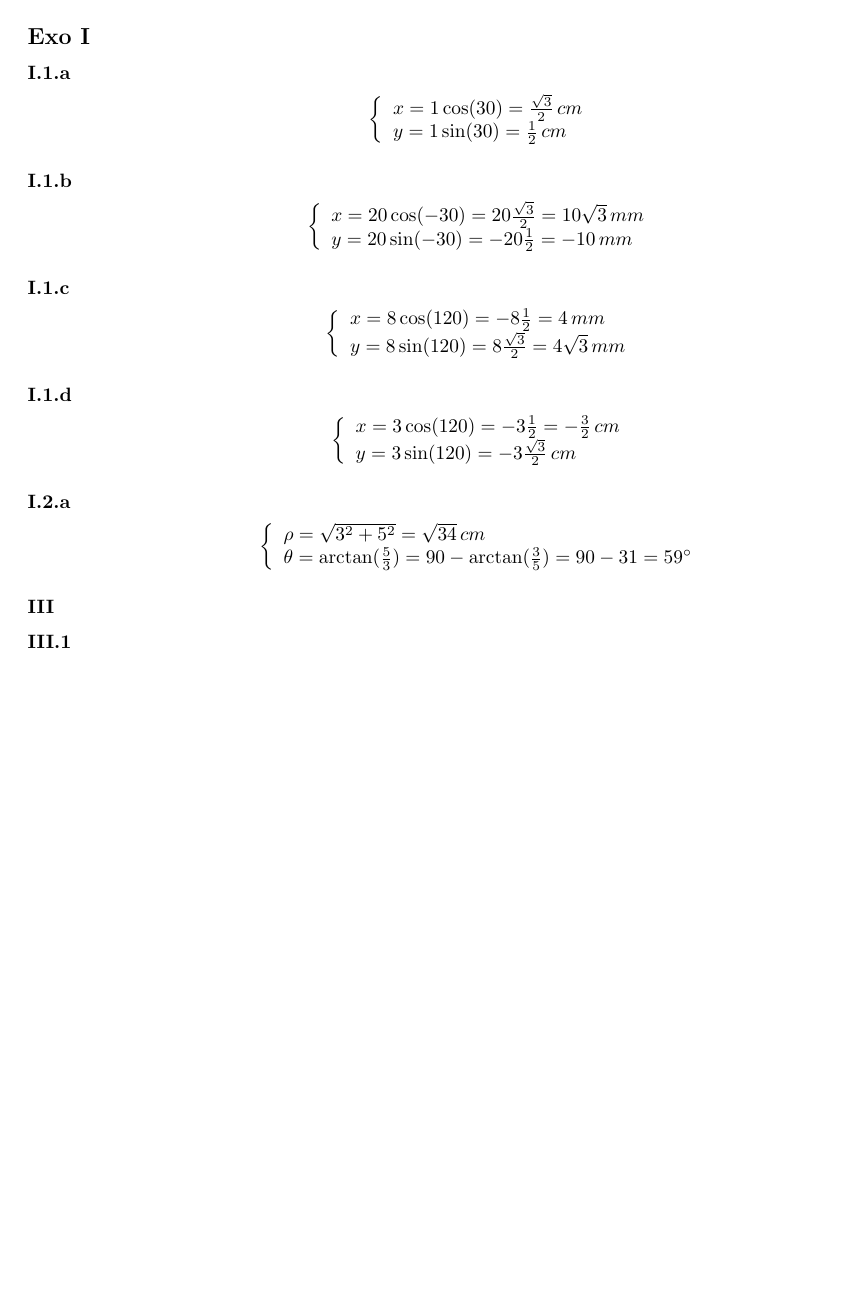
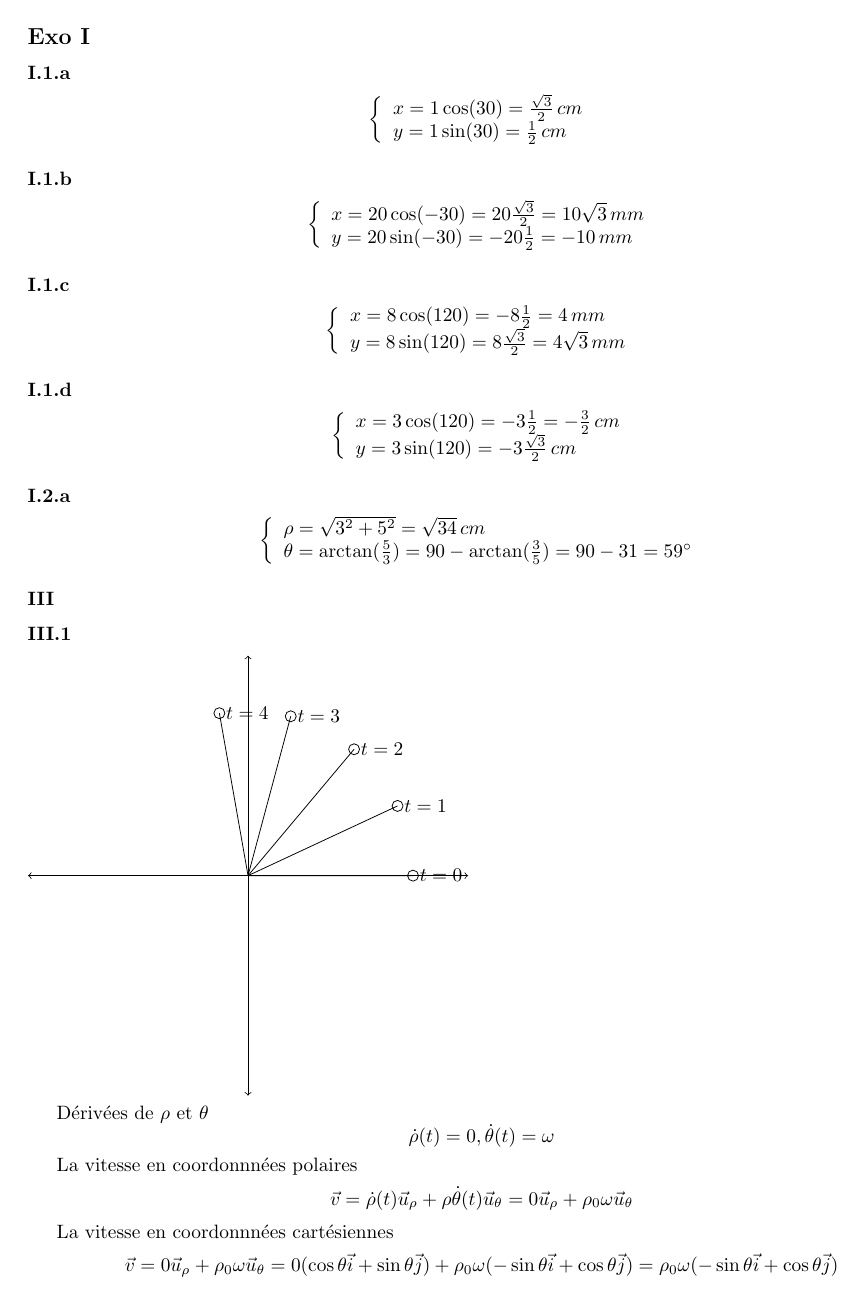
Before and after one commit to PAYRAULT/MPI, a LaTeX book (Phys_103a/TD/CCR1_sol.tex): page 2 of 2. Compiled offline with pdfLaTeX.

Commit message:
Phys_103, con't 2

```diff
--- a/Phys_103a/TD/CCR1_sol.tex
+++ b/Phys_103a/TD/CCR1_sol.tex
@@ -182,6 +188,28 @@ $$
 \subsubsection*{III}
 \subsubsection*{III.1}
 
+\begin{tikzpicture}[x=1cm,y=1cm]
+
+  \draw[<->] (-4,0)--(4,0); % l'axe des abscisses
+  \draw[<->] (0,-4)--(0,4); % l'axe des ordonnées
+
+  \draw (0,0) -- (0:3cm) circle [radius=.1] node[right]{$t=0$};
+  \draw (0,0) -- (25:3cm) circle [radius=.1] node[right]{$t=1$} ;
+  \draw (0,0) -- (50:3cm) circle [radius=.1] node[right]{$t=2$};
+  \draw (0,0) -- (75:3cm) circle [radius=.1] node[right]{$t=3$};
+  \draw (0,0) -- (100:3cm) circle [radius=.1] node[right]{$t=4$};
+
+\end{tikzpicture}
+
+D\'eriv\'ees de $\rho$ et $\theta$
+$$\dot{\rho}(t) = 0, \dot{\theta}(t) = \omega$$
+
+La vitesse en coordonnn\'ees polaires
+$$\vec{v} = \dot{\rho}(t)\vec{u}_{\rho} + \rho\dot{\theta}(t)\vec{u}_{\theta} = 0\vec{u}_{\rho} + \rho_{0}\omega\vec{u}_{\theta}$$
+
+La vitesse en coordonnn\'ees cart\'esiennes
+$$\vec{v} = 0\vec{u}_{\rho} + \rho_{0}\omega\vec{u}_{\theta} = 0(\cos\theta \vec{i} + \sin\theta\vec{j}) + \rho_{0}\omega(-\sin\theta \vec{i} + \cos\theta\vec{j}) = \rho_{0}\omega(-\sin\theta \vec{i} + \cos\theta\vec{j})$$
+
 
 
 \end{document}
```
Also changed, not shown: Phys_103a/TD/CCR1_sol.pdf, Phys_103a/TD/CCR1_sol.tex (28 more changed lines).
